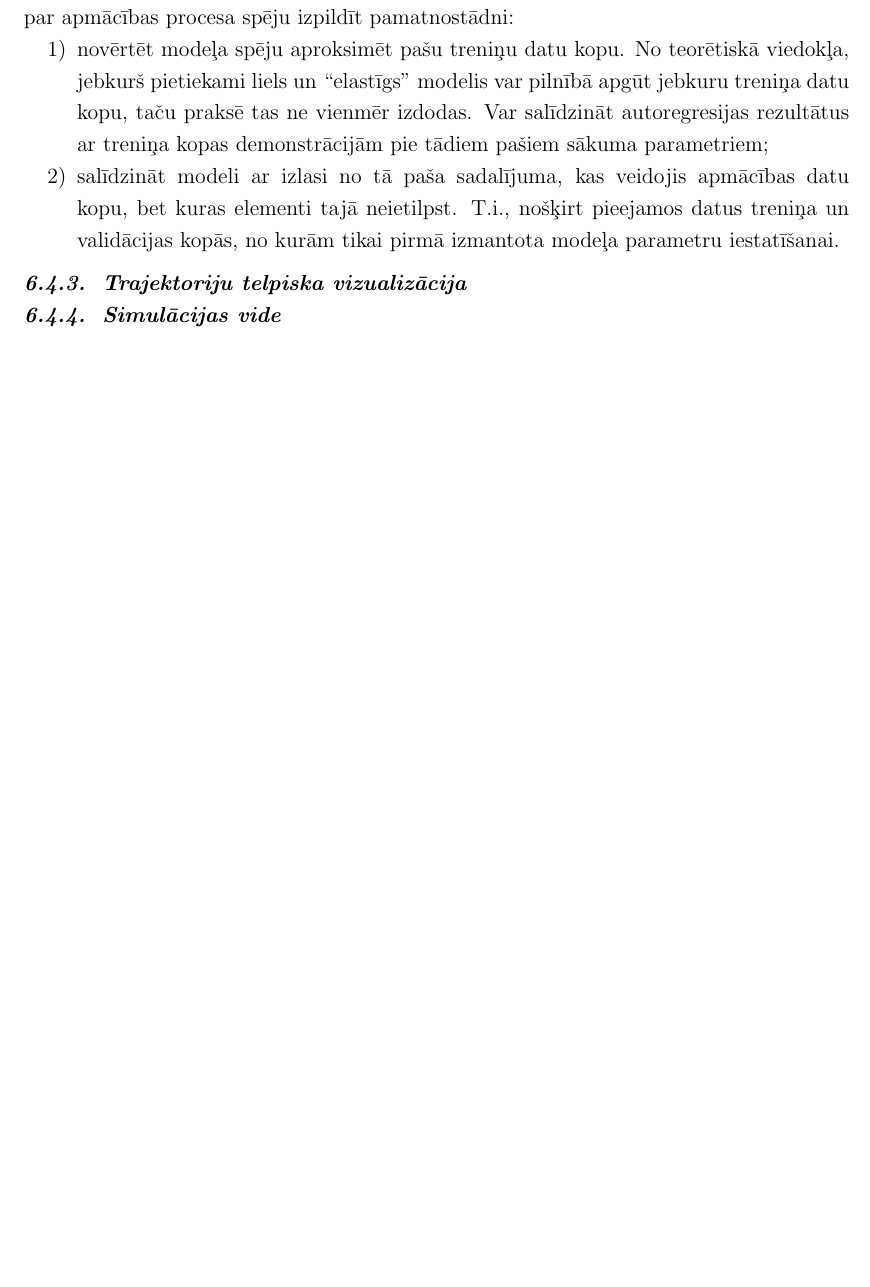
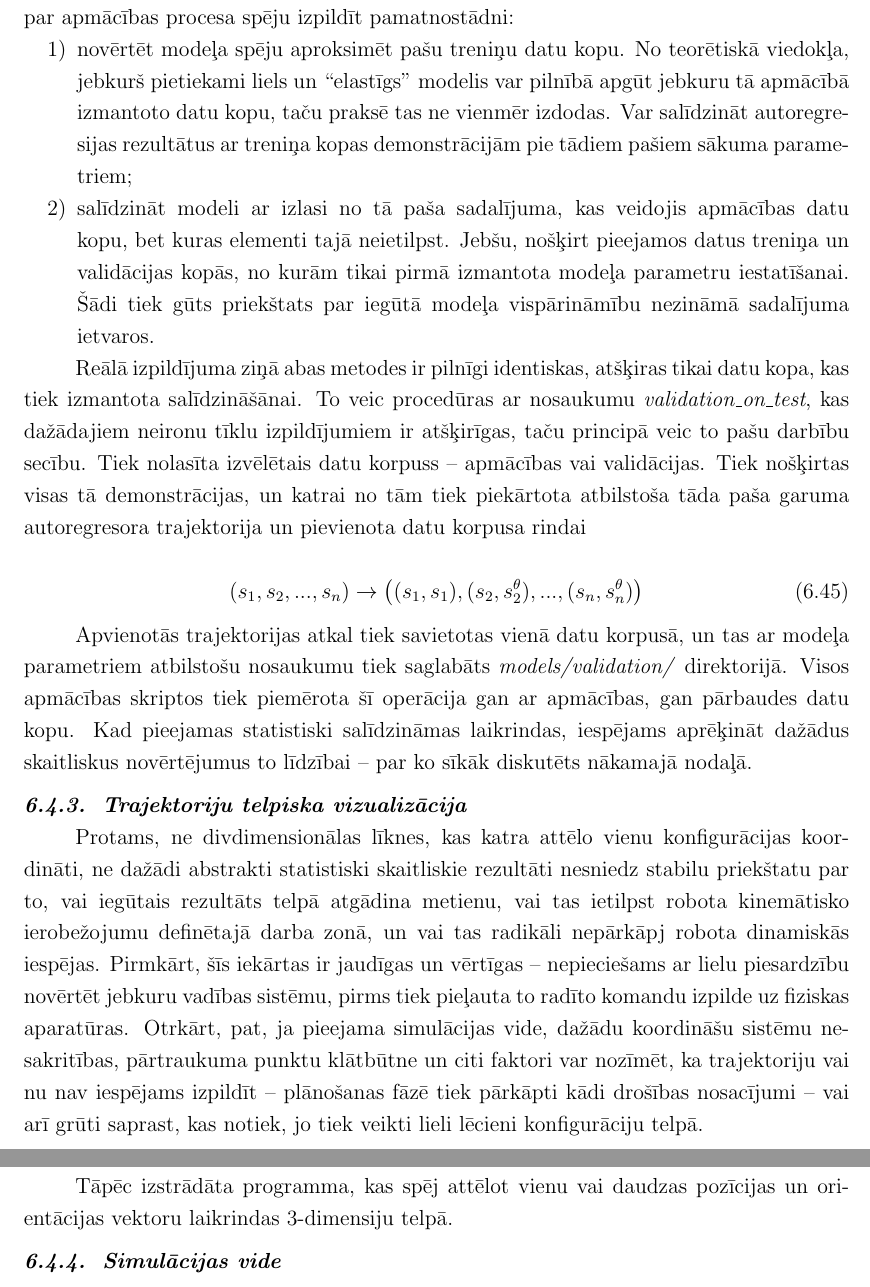
Before and after one commit to peteris-racinskis/masters, a LaTeX document (tex-gd/MAG_GD_Racinskis_pr20015.tex): part of page 50 of 58 before the commit and two parts of pages 50 and 51 of 59 after it, the two joined at a grey line, cut so that both start at the same text, the shorter picture padded with empty space. Compiled offline with pdfLaTeX.

Commit message:
finish writing plotjug part

```diff
--- a/tex-gd/MAG_GD_Racinskis_pr20015.tex
+++ b/tex-gd/MAG_GD_Racinskis_pr20015.tex
@@ -1262,12 +1262,23 @@ Taču kā jau minēts, ar subjektīviem vizuāliem spriedumiem vien nepietiek, l
 Atceroties atdarinošās mašīnmācīšanās (un laikrindu ekstrapolācijas) problēmu pamatnostādnes, modeļa mērķis ir radīt tādas laikrindas konfigurāciju telpā, kas nav atšķi-ramas no tāda slēptā sadalījuma, kura izlase veido demonstrāciju kopu. Nekas nav zināms par pašu šo sadalījumu, un kaut kāda veida mākslīga tā izlases papildināšana ir ekvivalenta šīs pašas problēmas atrisinājumam. Taču pastāv divi teorētiski krasi atšķirīgi, bet praktiskā izpildījuma ziņā tuvi radniecīgi paņēmieni, ko var izmantot, lai izdarītu spriedumus par apmācības procesa spēju izpildīt pamatnostādni:
 
 \begin{enumerate}
-    \item novērtēt modeļa spēju aproksimēt pašu treniņu datu kopu. No teorētiskā viedokļa, jebkurš pietiekami liels un ``elastīgs'' modelis var pilnībā apgūt jebkuru treniņa datu kopu, taču praksē tas ne vienmēr izdodas. Var salīdzināt autoregresijas rezultātus ar treniņa kopas demonstrācijām pie tādiem pašiem sākuma parametriem;
-    \item salīdzināt modeli ar izlasi no tā paša sadalījuma, kas veidojis apmācības datu kopu, bet kuras elementi tajā neietilpst. T.i., nošķirt pieejamos datus treniņa un validācijas kopās, no kurām tikai pirmā izmantota modeļa parametru iestatīšanai.
+    \item novērtēt modeļa spēju aproksimēt pašu treniņu datu kopu. No teorētiskā viedokļa, jebkurš pietiekami liels un ``elastīgs'' modelis var pilnībā apgūt jebkuru tā apmācībā izmantoto datu kopu, taču praksē tas ne vienmēr izdodas. Var salīdzināt autoregresijas rezultātus ar treniņa kopas demonstrācijām pie tādiem pašiem sākuma parametriem;
+    \item salīdzināt modeli ar izlasi no tā paša sadalījuma, kas veidojis apmācības datu kopu, bet kuras elementi tajā neietilpst. Jebšu, nošķirt pieejamos datus treniņa un validācijas kopās, no kurām tikai pirmā izmantota modeļa parametru iestatīšanai. Šādi tiek gūts priekštats par iegūtā modeļa vispārināmību nezināmā sadalījuma ietvaros.
 \end{enumerate}
 
+Reālā izpildījuma ziņā abas metodes ir pilnīgi identiskas, atšķiras tikai datu kopa, kas tiek izmantota salīdzināšānai. To veic procedūras ar nosaukumu \textit{validation\_on\_test}, kas dažādajiem neironu tīklu izpildījumiem ir atšķirīgas, taču principā veic to pašu darbību secību. Tiek nolasīta izvēlētais datu korpuss -- apmācības vai validācijas. Tiek nošķirtas visas tā demonstrācijas, un katrai no tām tiek piekārtota atbilstoša tāda paša garuma autoregresora trajektorija un pievienota datu korpusa rindai
+
+\begin{equation}
+    (s_1, s_2, ..., s_n) \rightarrow \left ( (s_1, s_1), (s_2, s^{\theta}_2), ...,      (s_n, s^{\theta}_n) \right )
+\end{equation}
+
+Apvienotās trajektorijas atkal tiek savietotas vienā datu korpusā, un tas ar modeļa parametriem atbilstošu nosaukumu tiek saglabāts \textit{models/validation/} direktorijā. Visos apmācības skriptos tiek piemērota šī operācija gan ar apmācības, gan pārbaudes datu kopu. Kad pieejamas statistiski salīdzināmas laikrindas, iespējams aprēķināt dažādus skaitliskus novērtējumus to līdzībai -- par ko sīkāk diskutēts nākamajā nodaļā.
 
 \subsubsection{Trajektoriju telpiska vizualizācija}
+
+Protams, ne divdimensionālas līknes, kas katra attēlo vienu konfigurācijas koor-dināti, ne dažādi abstrakti statistiski skaitliskie rezultāti nesniedz stabilu priekštatu par to, vai iegūtais rezultāts telpā atgādina metienu, vai tas ietilpst robota kinemātisko ierobežojumu definētajā darba zonā, un vai tas radikāli nepārkāpj robota dinamiskās iespējas. Pirmkārt, šīs iekārtas ir jaudīgas un vērtīgas -- nepieciešams ar lielu piesardzību novērtēt jebkuru vadības sistēmu, pirms tiek pieļauta to radīto komandu izpilde uz fiziskas aparatūras. Otrkārt, pat, ja pieejama simulācijas vide, dažādu koordināšu sistēmu nesakritības, pārtraukuma punktu klātbūtne un citi faktori var nozīmēt, ka trajektoriju vai nu nav iespējams izpildīt -- plānošanas fāzē tiek pārkāpti kādi drošības nosacījumi -- vai arī grūti saprast, kas notiek, jo tiek veikti lieli lēcieni konfigurāciju telpā.
+
+Tāpēc izstrādāta programma, kas spēj attēlot vienu vai daudzas pozīcijas un orientācijas vektoru laikrindas 3-dimensiju telpā.
 
 \subsubsection{Simulācijas vide}
 
```
Also changed, not shown: tex-gd/MAG_GD_Racinskis_pr20015.pdf, 1 other file.
